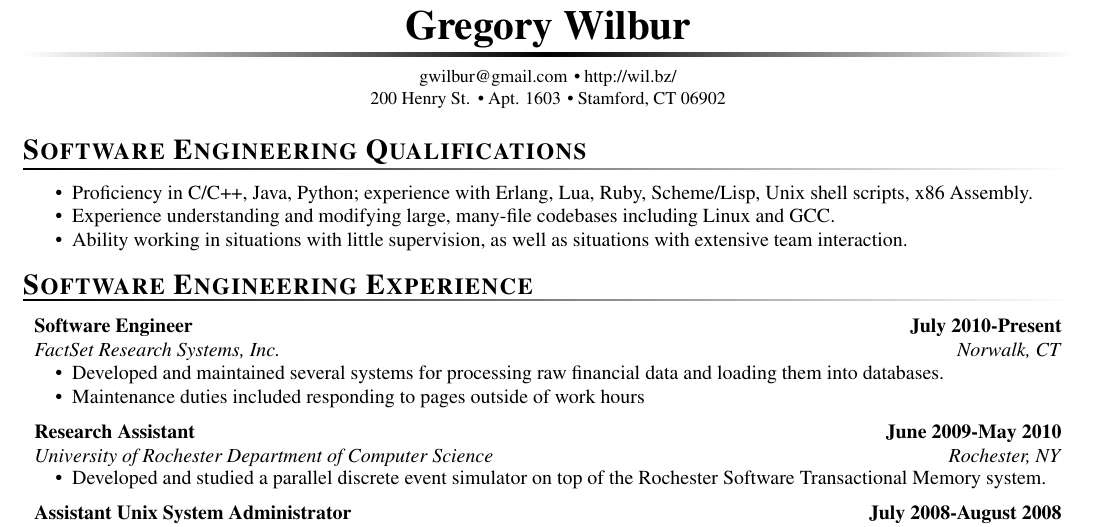
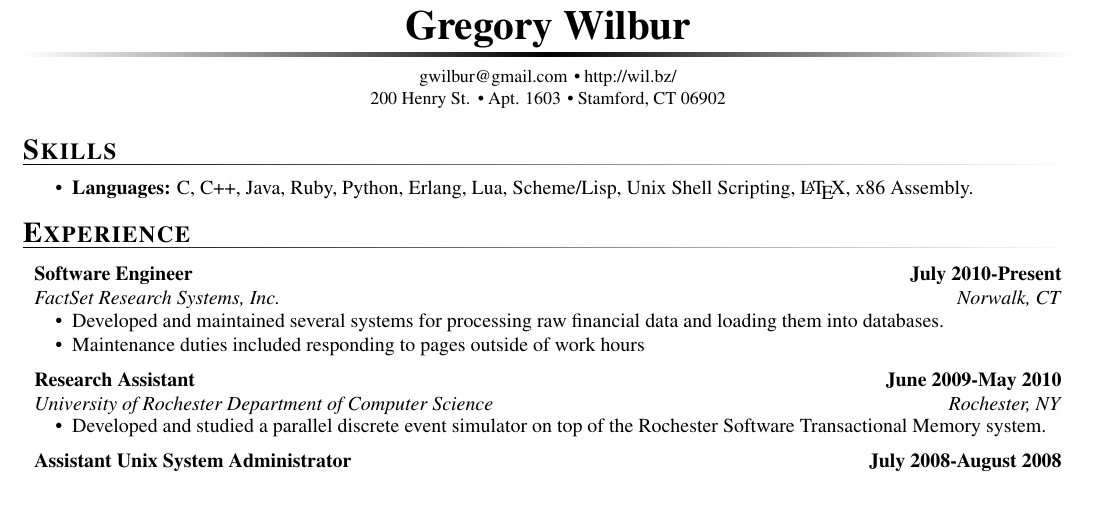
Before and after one commit to smith11235/resume, a LaTeX CV (resume.tex): part of the page, cut so that both start at the same text, the shorter picture padded with empty space. Compiled offline with pdfLaTeX.

Commit message:
reworking top section

```diff
--- a/resume.tex
+++ b/resume.tex
@@ -14,16 +14,14 @@
 \begin{document}
 \maketitle
 
-\section{Software Engineering Qualifications}
+\section{Skills}
 \vspace{\secskip}
 
 \begin{compactitem}
-	\item Proficiency in C/C++, Java, Python; experience with Erlang, Lua, Ruby, Scheme/Lisp, Unix shell scripts, x86 Assembly. \par
-	\item Experience understanding and modifying large, many-file codebases including Linux and GCC.\par
-	\item Ability working in situations with little supervision, as well as situations with extensive team interaction. \par
+	\item \textbf{Languages:} C, C++, Java, Ruby, Python, Erlang, Lua, Scheme/Lisp, Unix Shell Scripting, \LaTeX, x86 Assembly. \par
 \end{compactitem}
 
-\section{Software Engineering Experience}
+\section{Experience}
 
 \affiliation
 {Software Engineer}
```
